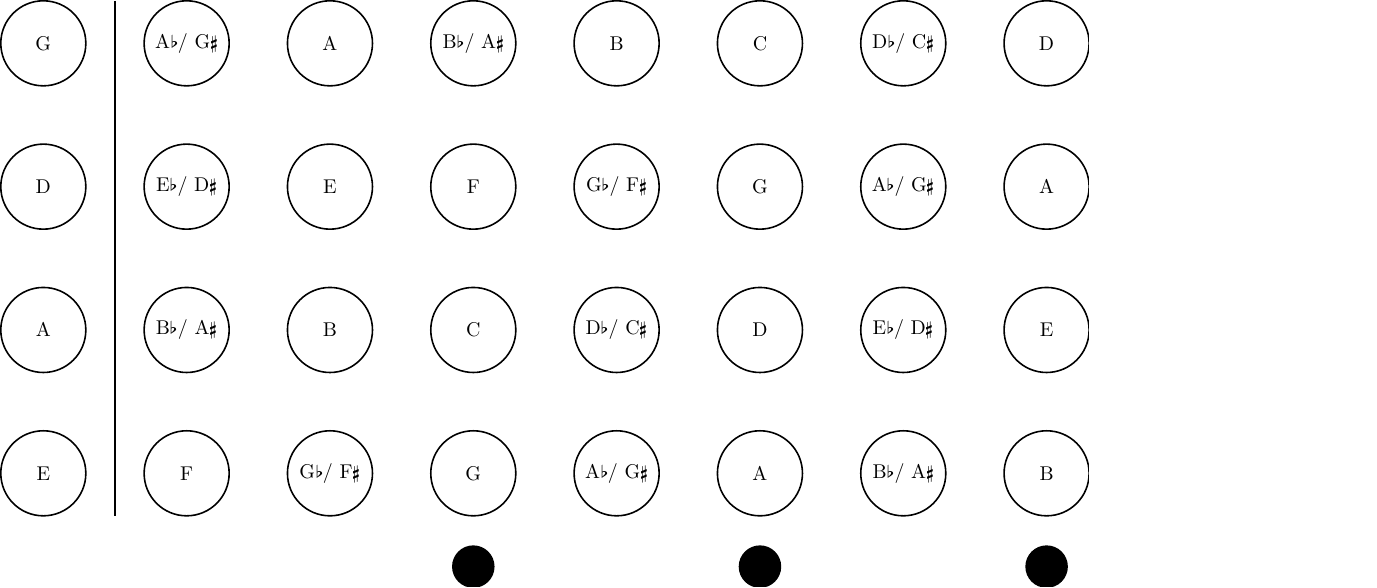
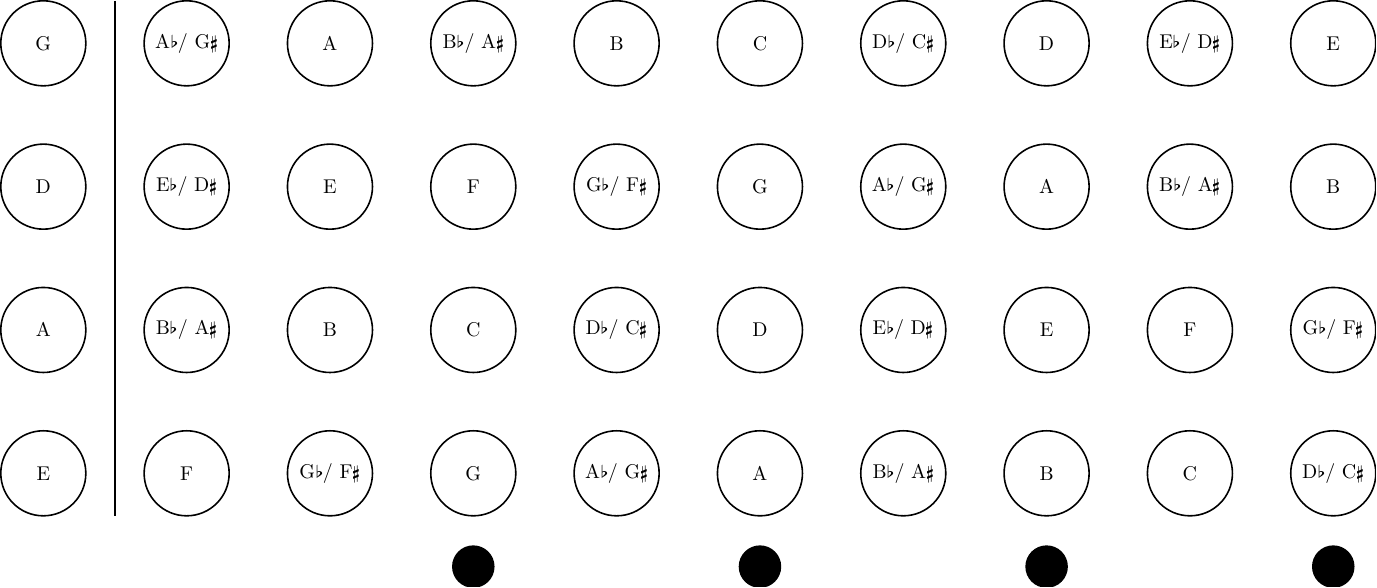
Before and after one commit to mkDoku/BassFretboard, a LaTeX figure (main.tex): the whole page. Compiled offline with pdfLaTeX.

Commit message:
Add marker for fret 8 and 9 + Marker at 9

```diff
--- a/main.tex
+++ b/main.tex
@@ -91,6 +91,20 @@
   \node[notePos, right=of 6B_] (7B) {B};
 
   \node[circle, fill, minimum size=0.75cm, below=0.5cm of 7B] (Marker7) {};
+
+  %  8th fret
+  \node[notePos, right=of 7D ] (8E_) {E\fl / D\sh};
+  \node[notePos, right=of 7A ] (8B_) {B\fl / A\sh};
+  \node[notePos, right=of 7E ] (8F)  {F};
+  \node[notePos, right=of 7B ] (8C)  {C};
+
+  %  9th fret
+  \node[notePos, right=of 8E_] (9E)  {E};
+  \node[notePos, right=of 8B_] (9B)  {B};
+  \node[notePos, right=of 8F ] (9G_) {G\fl / F\sh};
+  \node[notePos, right=of 8C ] (9D_) {D\fl / C\sh};
+
+  \node[circle, fill, minimum size=0.75cm, below=0.5cm of 9D_] (Marker9) {};
 \end{tikzpicture}
 
 
```
